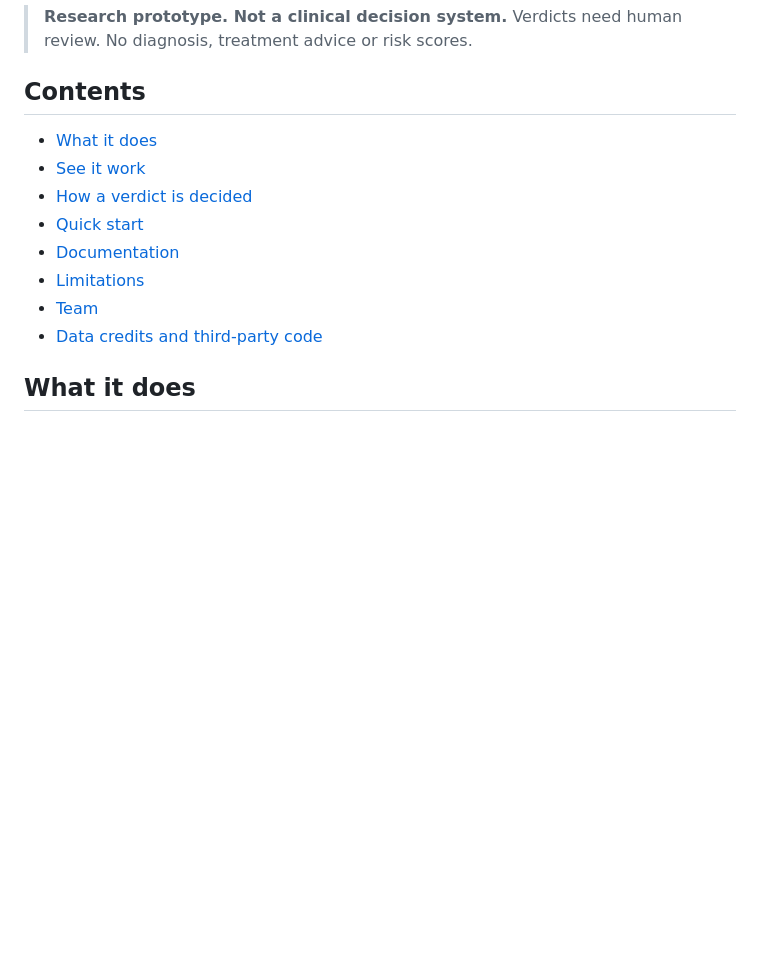
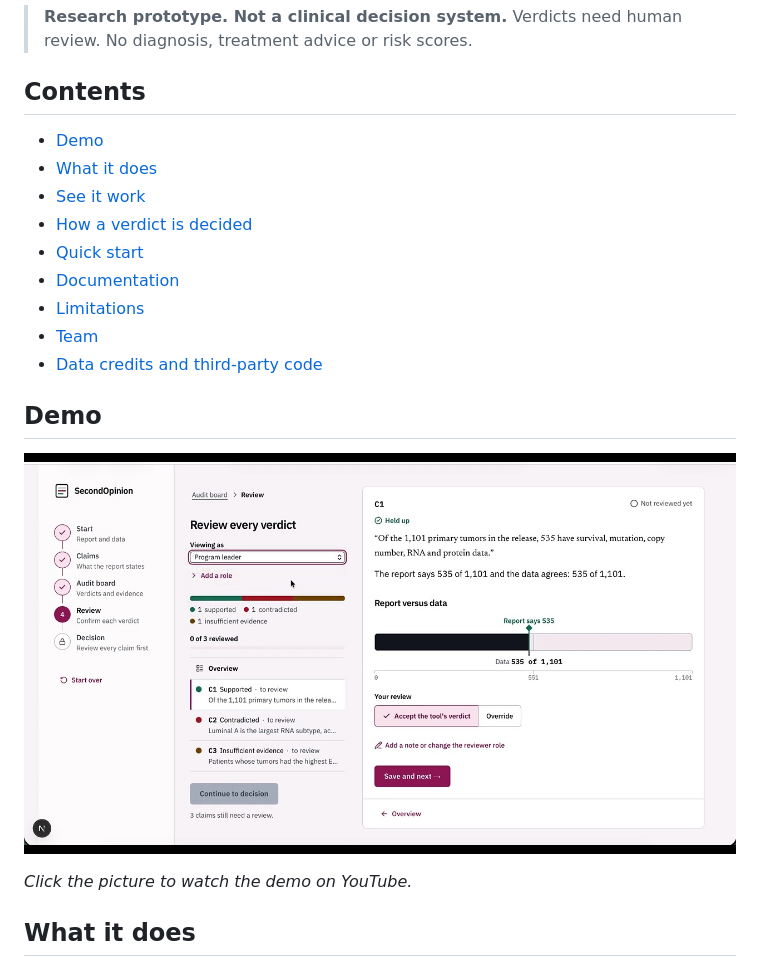
Before and after one commit to all3n2601/SecondOpinion, a Markdown page: README.md, the part around the change. Drawn GitHub-style; pictures changed too: docs/images/demo-thumbnail.jpg (added); blank space fills up the shorter version.

Commit message:
docs: add clickable demo video thumbnail to README
Co-Authored-By: Claude Sonnet 5.5 <noreply@anthropic.com>

```diff
--- a/README.md
+++ b/README.md
@@ -25,6 +25,7 @@ A research claim auditor. It reads a report, recomputes every figure from the un
 
 ## Contents
 
+- [Demo](#demo)
 - [What it does](#what-it-does)
 - [See it work](#see-it-work)
 - [How a verdict is decided](#how-a-verdict-is-decided)
@@ -33,6 +34,12 @@ A research claim auditor. It reads a report, recomputes every figure from the un
 - [Limitations](#limitations)
 - [Team](#team)
 - [Data credits and third-party code](#data-credits-and-third-party-code)
+
+## Demo
+
+[![Watch the SecondOpinion demo on YouTube](docs/images/demo-thumbnail.jpg)](https://youtu.be/JQrZGETIs98)
+
+*Click the picture to watch the demo on YouTube.*
 
 ## What it does
 
```
